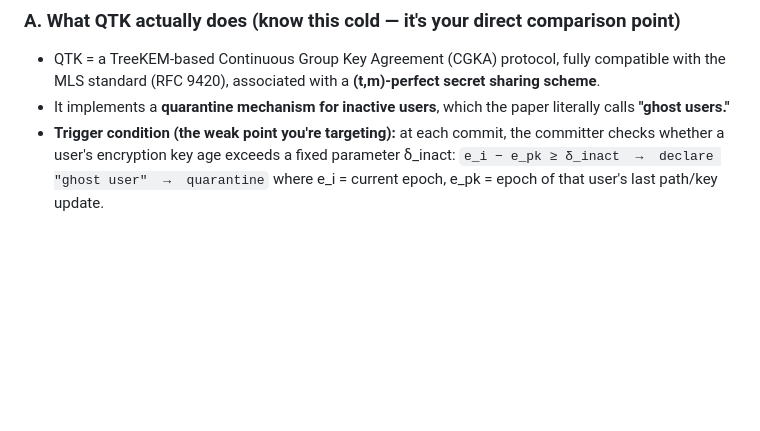
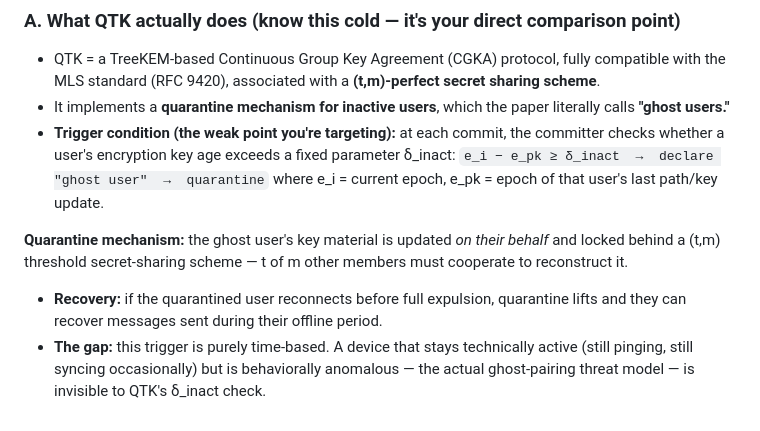
Before and after one commit to BhargaviGangoor/Dual-Trigger-QTK-, a Markdown page: README.md, the part around the change. Drawn GitHub-style; blank space fills up the shorter version.

```diff
--- a/README.md
+++ b/README.md
@@ -35,3 +35,7 @@
 - **Trigger condition (the weak point you're targeting):** at each commit, the committer checks whether a user's encryption key age exceeds a fixed parameter δ_inact:
   `e_i − e_pk ≥ δ_inact  →  declare "ghost user"  →  quarantine`
   where e_i = current epoch, e_pk = epoch of that user's last path/key update.
+
+ **Quarantine mechanism:** the ghost user's key material is updated *on their behalf* and locked behind a (t,m) threshold secret-sharing scheme — t of m other members must cooperate to reconstruct it.
+- **Recovery:** if the quarantined user reconnects before full expulsion, quarantine lifts and they can recover messages sent during their offline period.
+- **The gap:** this trigger is purely time-based. A device that stays technically active (still pinging, still syncing occasionally) but is behaviorally anomalous — the actual ghost-pairing threat model — is invisible to QTK's δ_inact check.
```
